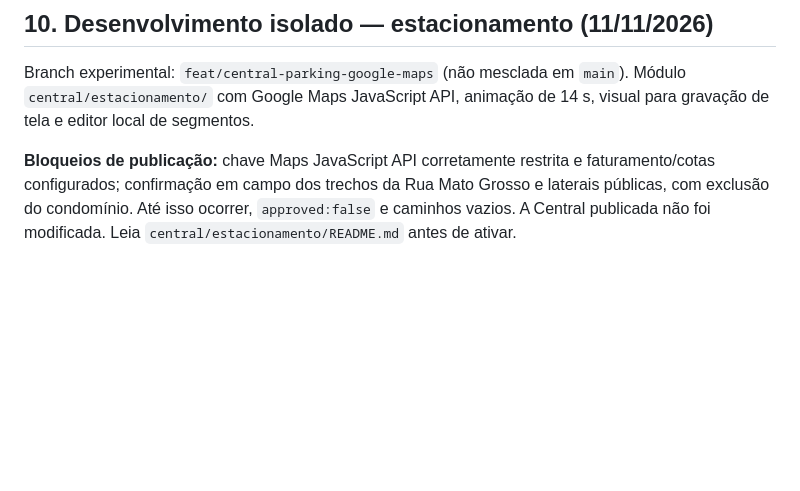
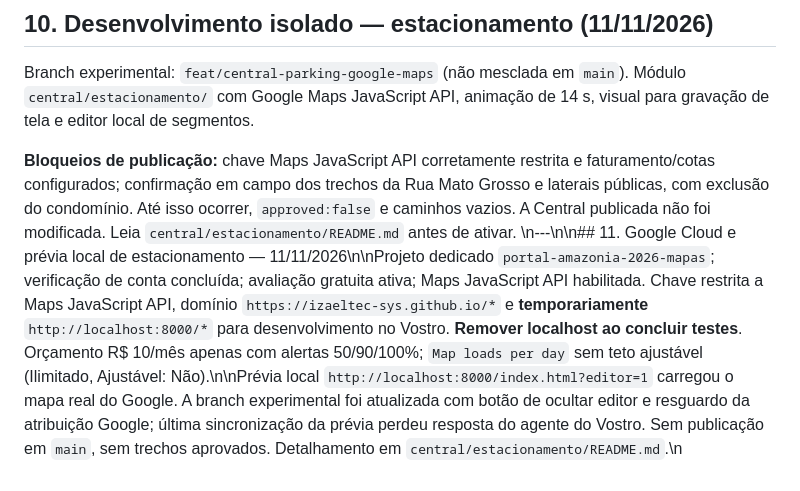
Before and after one commit to izaeltec-sys/portal-amazonia-2026, a Markdown page: RETOMADA.md, the part around the change. Rendered like a GitHub page; blank space fills up the shorter version.

Commit message:
docs: atualiza continuidade da ativação Google Maps no Vostro

```diff
--- a/RETOMADA.md
+++ b/RETOMADA.md
@@ -424,3 +424,4 @@ O prompt completo de retomada está em:
 Branch experimental: `feat/central-parking-google-maps` (não mesclada em `main`). Módulo `central/estacionamento/` com Google Maps JavaScript API, animação de 14 s, visual para gravação de tela e editor local de segmentos.
 
 **Bloqueios de publicação:** chave Maps JavaScript API corretamente restrita e faturamento/cotas configurados; confirmação em campo dos trechos da Rua Mato Grosso e laterais públicas, com exclusão do condomínio. Até isso ocorrer, `approved:false` e caminhos vazios. A Central publicada não foi modificada. Leia `central/estacionamento/README.md` antes de ativar.
+\n---\n\n## 11. Google Cloud e prévia local de estacionamento — 11/11/2026\n\nProjeto dedicado `portal-amazonia-2026-mapas`; verificação de conta concluída; avaliação gratuita ativa; Maps JavaScript API habilitada. Chave restrita a Maps JavaScript API, domínio `https://izaeltec-sys.github.io/*` e **temporariamente** `http://localhost:8000/*` para desenvolvimento no Vostro. **Remover localhost ao concluir testes**. Orçamento R$ 10/mês apenas com alertas 50/90/100%; `Map loads per day` sem teto ajustável (Ilimitado, Ajustável: Não).\n\nPrévia local `http://localhost:8000/index.html?editor=1` carregou o mapa real do Google. A branch experimental foi atualizada com botão de ocultar editor e resguardo da atribuição Google; última sincronização da prévia perdeu resposta do agente do Vostro. Sem publicação em `main`, sem trechos aprovados. Detalhamento em `central/estacionamento/README.md`.\n
```
